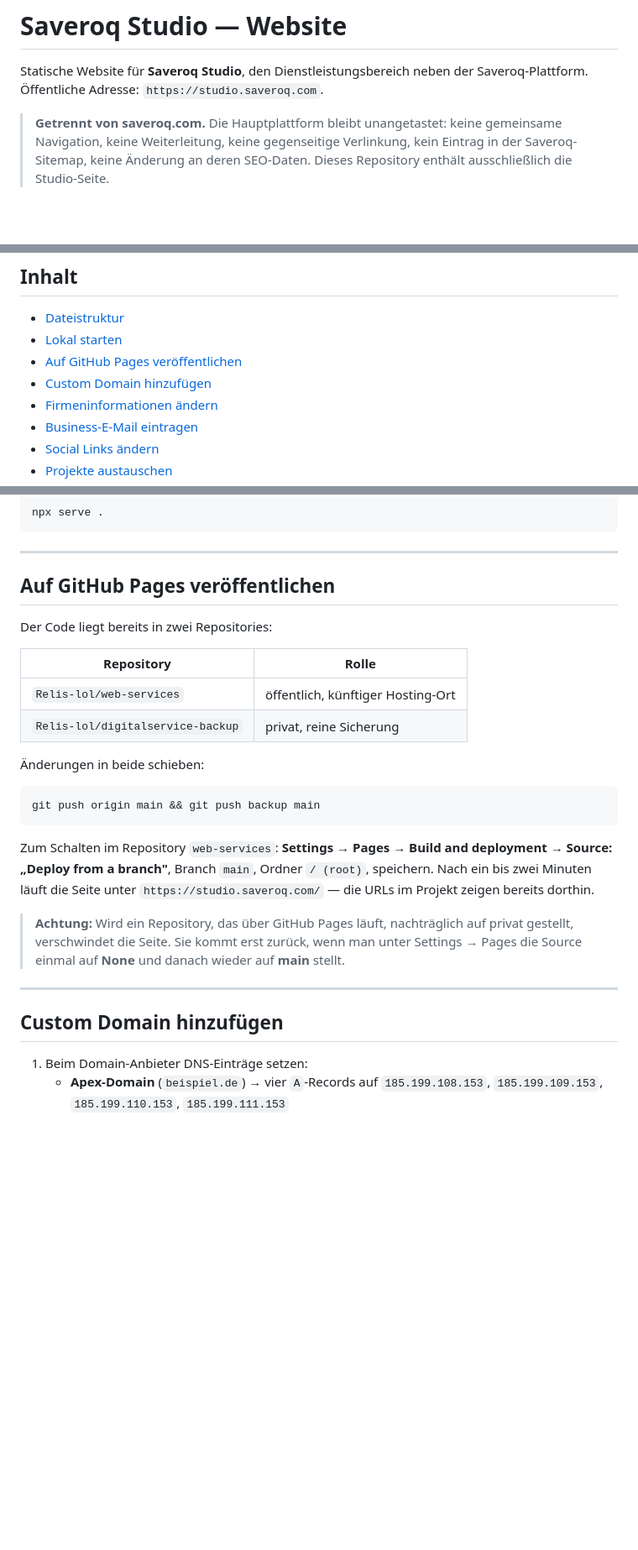
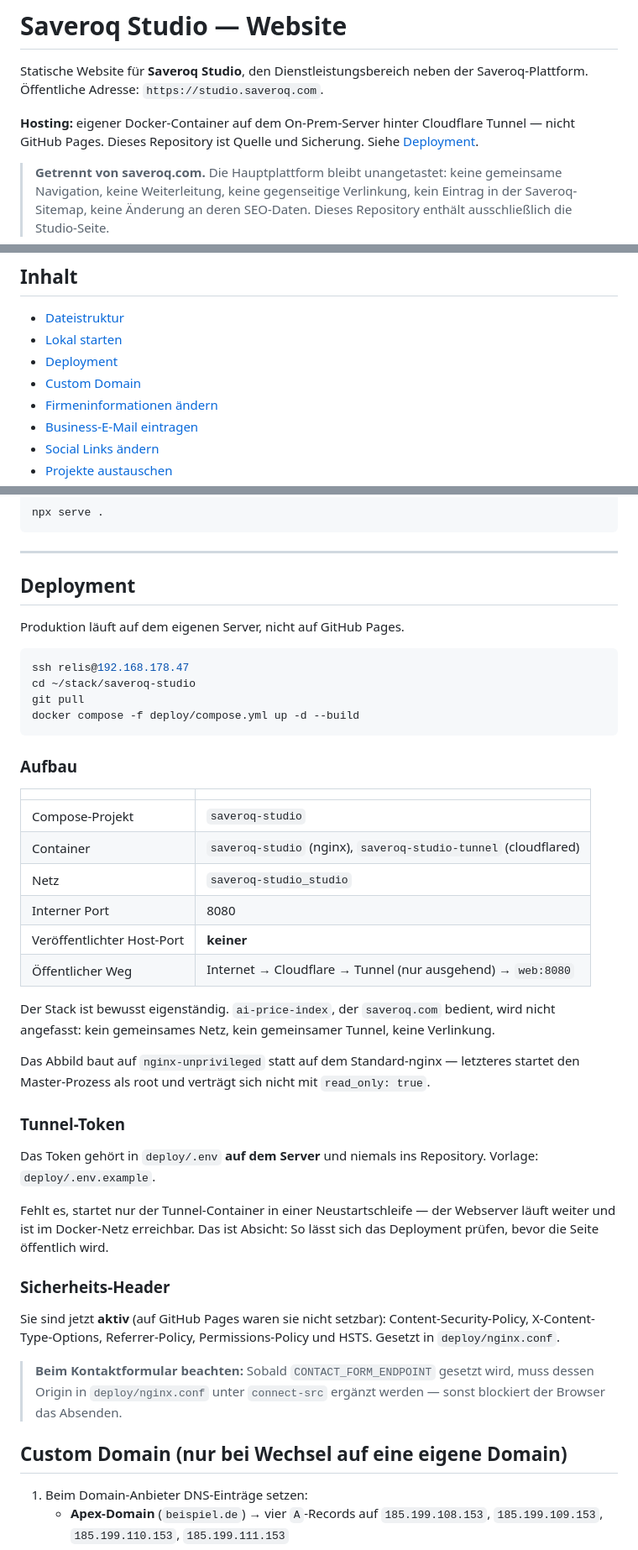
Before and after one commit to Relis-lol/web-services, a Markdown page: README.md, 3 parts joined by grey strips. Shown at 84% size. Rendered like a GitHub page; blank space fills up the shorter version.

Commit message:
Deployment dokumentiert und lokal verifiziert
README beschreibt jetzt den tatsaechlichen Weg: Docker-Stack auf dem
eigenen Server statt GitHub Pages, inklusive Aufbau, Tunnel-Token und dem
Hinweis, dass der Kontakt-Endpunkt spaeter in die CSP (connect-src)
eingetragen werden muss.

Co-Authored-By: Claude Opus 5 <noreply@anthropic.com>

````diff
--- a/README.md
+++ b/README.md
@@ -2,6 +2,10 @@
 
 Statische Website für **Saveroq Studio**, den Dienstleistungsbereich neben
 der Saveroq-Plattform. Öffentliche Adresse: `https://studio.saveroq.com`.
+
+**Hosting:** eigener Docker-Container auf dem On-Prem-Server hinter
+Cloudflare Tunnel — nicht GitHub Pages. Dieses Repository ist Quelle und
+Sicherung. Siehe [Deployment](#deployment).
 
 > **Getrennt von saveroq.com.** Die Hauptplattform bleibt unangetastet: keine
 > gemeinsame Navigation, keine Weiterleitung, keine gegenseitige Verlinkung,
@@ -26,8 +30,8 @@ versendet (siehe [Kontaktformular aktivieren](#kontaktformular-aktivieren)).
 
 - [Dateistruktur](#dateistruktur)
 - [Lokal starten](#lokal-starten)
-- [Auf GitHub Pages veröffentlichen](#auf-github-pages-veröffentlichen)
-- [Custom Domain hinzufügen](#custom-domain-hinzufügen)
+- [Deployment](#deployment)
+- [Custom Domain](#custom-domain-nur-bei-wechsel-auf-eine-eigene-domain)
 - [Firmeninformationen ändern](#firmeninformationen-ändern)
 - [Business-E-Mail eintragen](#business-e-mail-eintragen)
 - [Social Links ändern](#social-links-ändern)
@@ -101,35 +106,56 @@ npx serve .
 
 ---
 
-## Auf GitHub Pages veröffentlichen
+## Deployment
 
-Der Code liegt bereits in zwei Repositories:
-
-| Repository | Rolle |
-|---|---|
-| `Relis-lol/web-services` | öffentlich, künftiger Hosting-Ort |
-| `Relis-lol/digitalservice-backup` | privat, reine Sicherung |
-
-Änderungen in beide schieben:
+Produktion läuft auf dem eigenen Server, nicht auf GitHub Pages.
 
 ```bash
-git push origin main && git push backup main
+ssh relis@192.168.178.47
+cd ~/stack/saveroq-studio
+git pull
+docker compose -f deploy/compose.yml up -d --build
 ```
 
-Zum Schalten im Repository `web-services`: **Settings → Pages → Build and
-deployment → Source: „Deploy from a branch"**, Branch `main`, Ordner
-`/ (root)`, speichern. Nach ein bis zwei Minuten läuft die Seite unter
-`https://studio.saveroq.com/` — die URLs im Projekt zeigen
-bereits dorthin.
+### Aufbau
 
-> **Achtung:** Wird ein Repository, das über GitHub Pages läuft, nachträglich
-> auf privat gestellt, verschwindet die Seite. Sie kommt erst zurück, wenn man
-> unter Settings → Pages die Source einmal auf **None** und danach wieder auf
-> **main** stellt.
+| | |
+|---|---|
+| Compose-Projekt | `saveroq-studio` |
+| Container | `saveroq-studio` (nginx), `saveroq-studio-tunnel` (cloudflared) |
+| Netz | `saveroq-studio_studio` |
+| Interner Port | 8080 |
+| Veröffentlichter Host-Port | **keiner** |
+| Öffentlicher Weg | Internet → Cloudflare → Tunnel (nur ausgehend) → `web:8080` |
 
----
+Der Stack ist bewusst eigenständig. `ai-price-index`, der `saveroq.com`
+bedient, wird nicht angefasst: kein gemeinsames Netz, kein gemeinsamer
+Tunnel, keine Verlinkung.
 
-## Custom Domain hinzufügen
+Das Abbild baut auf `nginx-unprivileged` statt auf dem Standard-nginx —
+letzteres startet den Master-Prozess als root und verträgt sich nicht mit
+`read_only: true`.
+
+### Tunnel-Token
+
+Das Token gehört in `deploy/.env` **auf dem Server** und niemals ins
+Repository. Vorlage: `deploy/.env.example`.
+
+Fehlt es, startet nur der Tunnel-Container in einer Neustartschleife — der
+Webserver läuft weiter und ist im Docker-Netz erreichbar. Das ist Absicht:
+So lässt sich das Deployment prüfen, bevor die Seite öffentlich wird.
+
+### Sicherheits-Header
+
+Sie sind jetzt **aktiv** (auf GitHub Pages waren sie nicht setzbar):
+Content-Security-Policy, X-Content-Type-Options, Referrer-Policy,
+Permissions-Policy und HSTS. Gesetzt in `deploy/nginx.conf`.
+
+> **Beim Kontaktformular beachten:** Sobald `CONTACT_FORM_ENDPOINT` gesetzt
+> wird, muss dessen Origin in `deploy/nginx.conf` unter `connect-src`
+> ergänzt werden — sonst blockiert der Browser das Absenden.
+
+## Custom Domain (nur bei Wechsel auf eine eigene Domain)
 
 1. Beim Domain-Anbieter DNS-Einträge setzen:
    - **Apex-Domain** (`beispiel.de`) → vier `A`-Records auf
````
Also changed, not shown: other parts of README.md (+2 -1 lines).
